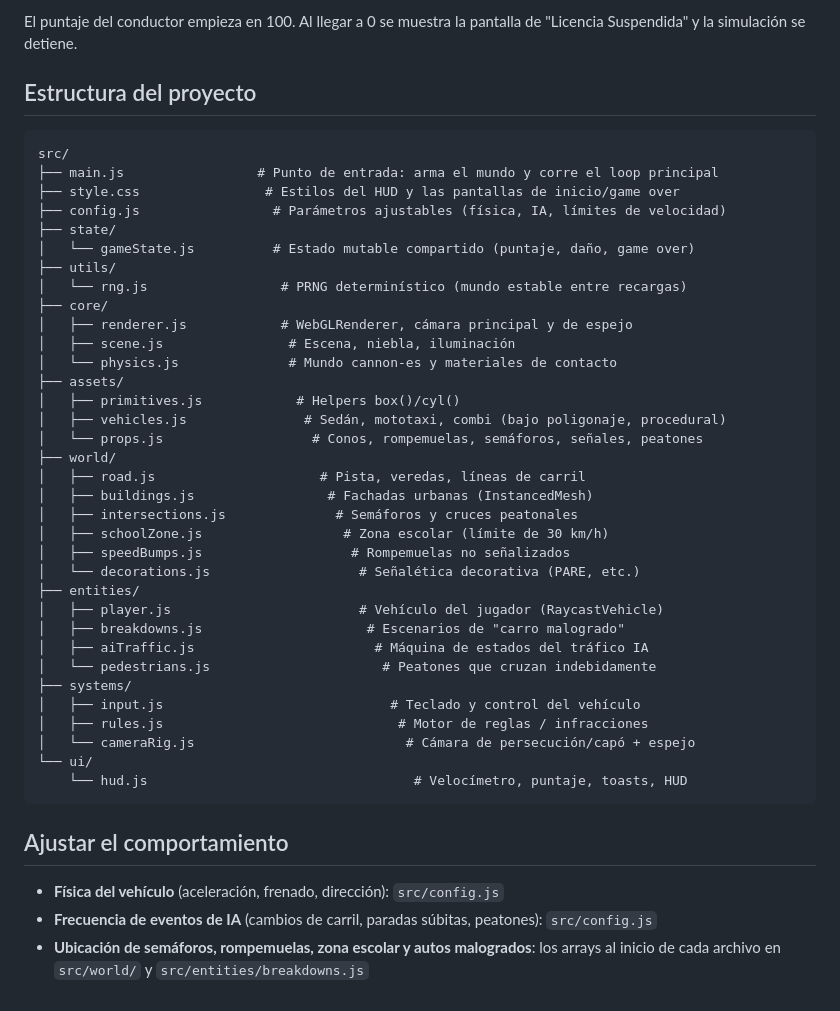
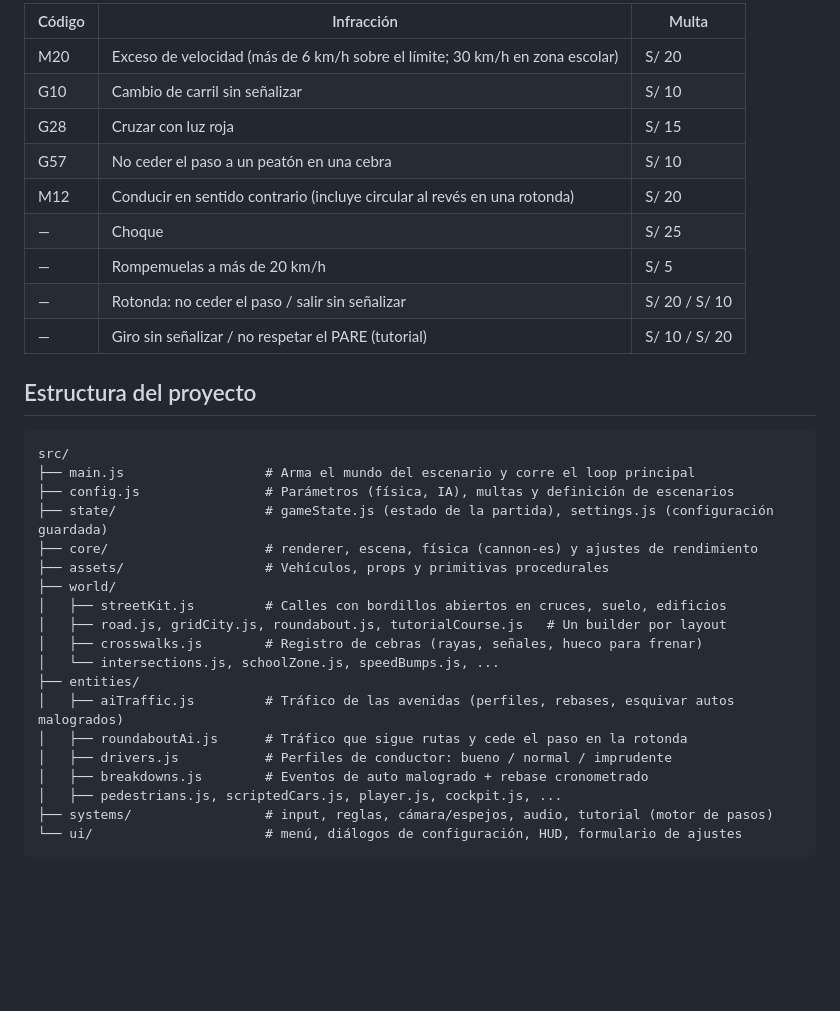
Before and after one commit to AlexMA2/driving-lima, a Markdown page: README.md, the part around one of its changes. Drawn GitHub-style; blank space fills up the shorter version.

````diff
--- a/README.md
+++ b/README.md
@@ -54,50 +67,36 @@ npm run preview   # sirve el build de producción localmente para probarlo
 
-El puntaje del conductor empieza en 100. Al llegar a 0 se muestra la pantalla de
-"Licencia Suspendida" y la simulación se detiene.
+| Código | Infracción | Multa |
+|---|---|---|
+| M20 | Exceso de velocidad (más de 6 km/h sobre el límite; 30 km/h en zona escolar) | S/ 20 |
+| G10 | Cambio de carril sin señalizar | S/ 10 |
+| G28 | Cruzar con luz roja | S/ 15 |
+| G57 | No ceder el paso a un peatón en una cebra | S/ 10 |
+| M12 | Conducir en sentido contrario (incluye circular al revés en una rotonda) | S/ 20 |
+| — | Choque | S/ 25 |
+| — | Rompemuelas a más de 20 km/h | S/ 5 |
+| — | Rotonda: no ceder el paso / salir sin señalizar | S/ 20 / S/ 10 |
+| — | Giro sin señalizar / no respetar el PARE (tutorial) | S/ 10 / S/ 20 |
 
 ## Estructura del proyecto
 
 ```
 src/
-├── main.js                 # Punto de entrada: arma el mundo y corre el loop principal
-├── style.css                # Estilos del HUD y las pantallas de inicio/game over
-├── config.js                 # Parámetros ajustables (física, IA, límites de velocidad)
-├── state/
-│   └── gameState.js          # Estado mutable compartido (puntaje, daño, game over)
-├── utils/
-│   └── rng.js                 # PRNG determinístico (mundo estable entre recargas)
-├── core/
-│   ├── renderer.js            # WebGLRenderer, cámara principal y de espejo
-│   ├── scene.js                # Escena, niebla, iluminación
-│   └── physics.js              # Mundo cannon-es y materiales de contacto
-├── assets/
-│   ├── primitives.js            # Helpers box()/cyl()
-│   ├── vehicles.js               # Sedán, mototaxi, combi (bajo poligonaje, procedural)
-│   └── props.js                   # Conos, rompemuelas, semáforos, señales, peatones
+├── main.js                  # Arma el mundo del escenario y corre el loop principal
+├── config.js                # Parámetros (física, IA), multas y definición de escenarios
+├── state/                   # gameState.js (estado de la partida), settings.js (configuración guardada)
+├── core/                    # renderer, escena, física (cannon-es) y ajustes de rendimiento
+├── assets/                  # Vehículos, props y primitivas procedurales
 ├── world/
-│   ├── road.js                     # Pista, veredas, líneas de carril
-│   ├── buildings.js                 # Fachadas urbanas (InstancedMesh)
-│   ├── intersections.js              # Semáforos y cruces peatonales
-│   ├── schoolZone.js                  # Zona escolar (límite de 30 km/h)
-│   ├── speedBumps.js                   # Rompemuelas no señalizados
-│   └── decorations.js                   # Señalética decorativa (PARE, etc.)
+│   ├── streetKit.js         # Calles con bordillos abiertos en cruces, suelo, edificios
+│   ├── road.js, gridCity.js, roundabout.js, tutorialCourse.js   # Un builder por layout
+│   ├── crosswalks.js        # Registro de cebras (rayas, señales, hueco para frenar)
+│   └── intersections.js, schoolZone.js, speedBumps.js, ...
 ├── entities/
-│   ├── player.js                        # Vehículo del jugador (RaycastVehicle)
-│   ├── breakdowns.js                     # Escenarios de "carro malogrado"
-│   ├── aiTraffic.js                       # Máquina de estados del tráfico IA
-│   └── pedestrians.js                      # Peatones que cruzan indebidamente
-├── systems/
-│   ├── input.js                             # Teclado y control del vehículo
-│   ├── rules.js                              # Motor de reglas / infracciones
-│   └── cameraRig.js                           # Cámara de persecución/capó + espejo
-└── ui/
-    └── hud.js                                  # Velocímetro, puntaje, toasts, HUD
+│   ├── aiTraffic.js         # Tráfico de las avenidas (perfiles, rebases, esquivar autos malogrados)
+│   ├── roundaboutAi.js      # Tráfico que sigue rutas y cede el paso en la rotonda
+│   ├── drivers.js           # Perfiles de conductor: bueno / normal / imprudente
+│   ├── breakdowns.js        # Eventos de auto malogrado + rebase cronometrado
+│   ├── pedestrians.js, scriptedCars.js, player.js, cockpit.js, ...
+├── systems/                 # input, reglas, cámara/espejos, audio, tutorial (motor de pasos)
+└── ui/                      # menú, diálogos de configuración, HUD, formulario de ajustes
 ```
-
-## Ajustar el comportamiento
-
-- **Física del vehículo** (aceleración, frenado, dirección): `src/config.js`
-- **Frecuencia de eventos de IA** (cambios de carril, paradas súbitas, peatones):
-  `src/config.js`
-- **Ubicación de semáforos, rompemuelas, zona escolar y autos malogrados**: los arrays al
-  inicio de cada archivo en `src/world/` y `src/entities/breakdowns.js`
````
Also changed, not shown: other parts of README.md (+38 -25 lines).
